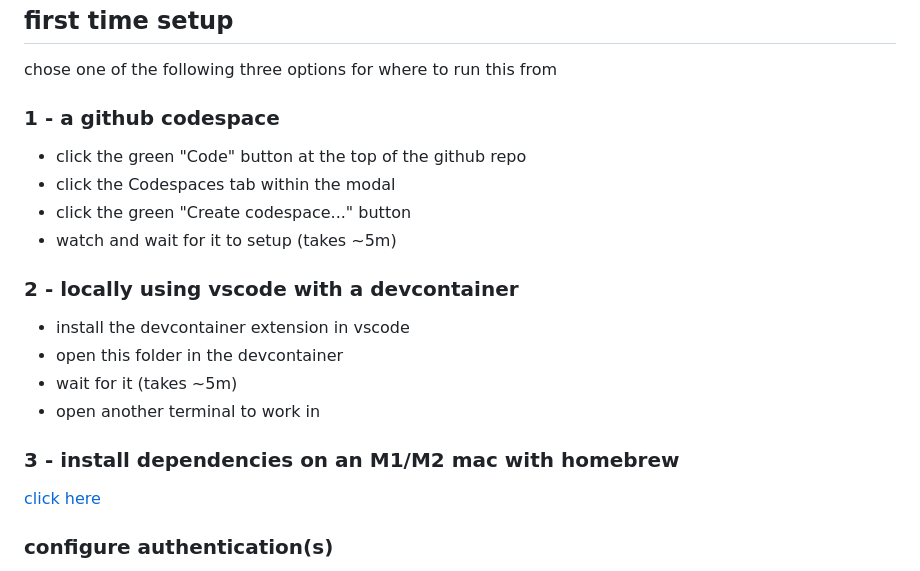
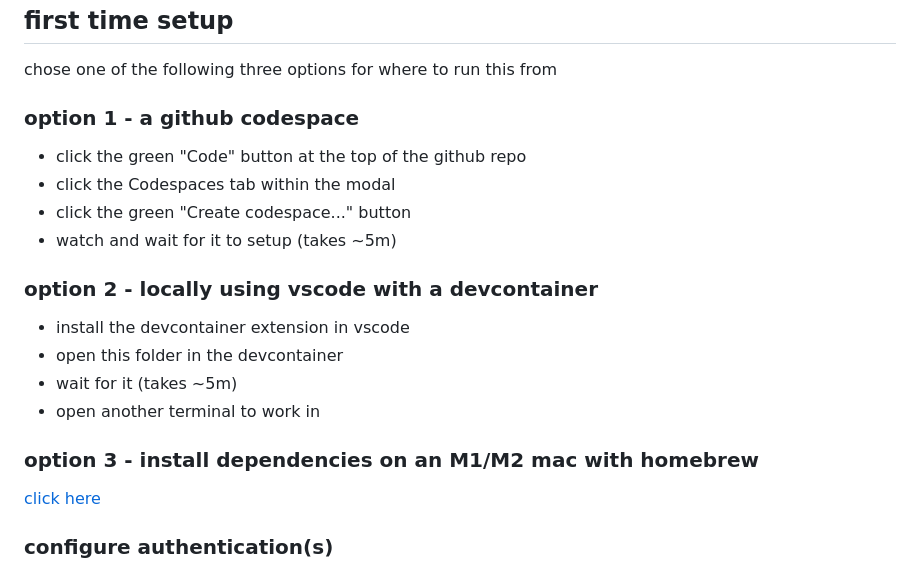
Before and after one commit to jbartus/fastly-magento2-demo, a Markdown page: README.md, the part around the change. Rendered like a GitHub page.

Commit message:
bw tweak

```diff
--- a/README.md
+++ b/README.md
@@ -43,19 +43,19 @@ flowchart LR
 ## first time setup
 chose one of the following three options for where to run this from
 
-### 1 - a github codespace
+### option 1 - a github codespace
 - click the green "Code" button at the top of the github repo
 - click the Codespaces tab within the modal
 - click the green "Create codespace..." button
 - watch and wait for it to setup (takes ~5m)
 
-### 2 - locally using vscode with a devcontainer
+### option 2 - locally using vscode with a devcontainer
 - install the devcontainer extension in vscode
 - open this folder in the devcontainer
 - wait for it (takes ~5m)
 - open another terminal to work in
 
-### 3 - install dependencies on an M1/M2 mac with homebrew
+### option 3 - install dependencies on an M1/M2 mac with homebrew
 [click here ](README.mac-arm.md)
 
 ### configure authentication(s)
```
